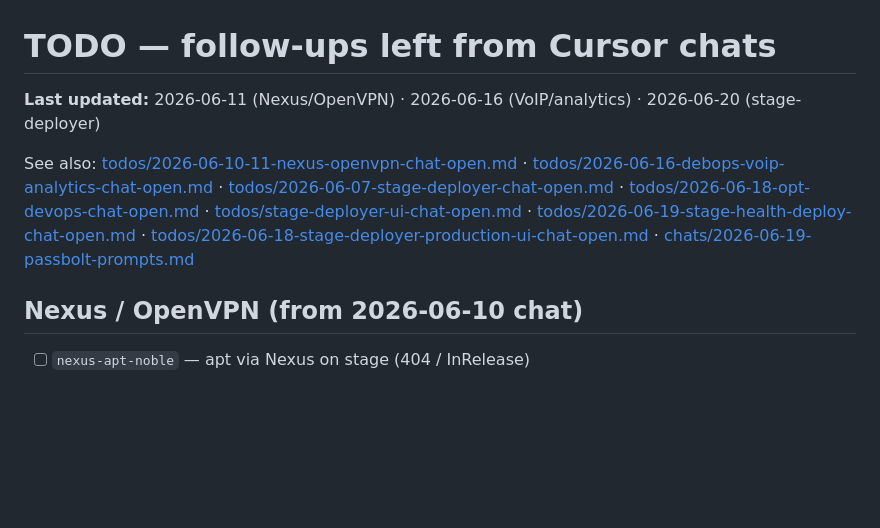
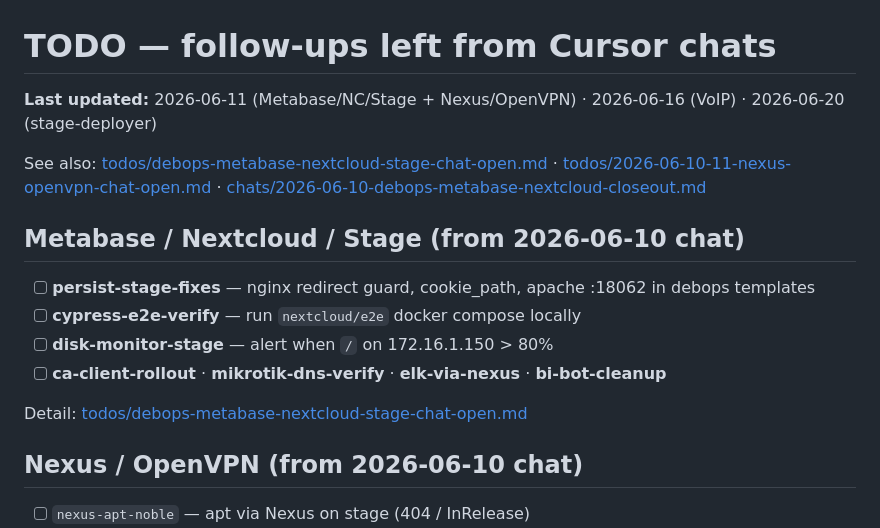
Before and after one commit to rivassh/candash, a Markdown page: cursor/TODO.md, the part around the change. Rendered like a GitHub page; blank space fills up the shorter version.

Commit message:
Add Metabase/Nextcloud/Stage open TODOs to consolidated TODO.md.
Co-authored-by: Cursor <cursoragent@cursor.com>

```diff
--- a/cursor/TODO.md
+++ b/cursor/TODO.md
@@ -1,8 +1,17 @@
 # TODO — follow-ups left from Cursor chats
 
-**Last updated:** 2026-06-11 (Nexus/OpenVPN) · 2026-06-16 (VoIP/analytics) · 2026-06-20 (stage-deployer)
+**Last updated:** 2026-06-11 (Metabase/NC/Stage + Nexus/OpenVPN) · 2026-06-16 (VoIP) · 2026-06-20 (stage-deployer)
 
-See also: [todos/2026-06-10-11-nexus-openvpn-chat-open.md](todos/2026-06-10-11-nexus-openvpn-chat-open.md) · [todos/2026-06-16-debops-voip-analytics-chat-open.md](todos/2026-06-16-debops-voip-analytics-chat-open.md) · [todos/2026-06-07-stage-deployer-chat-open.md](todos/2026-06-07-stage-deployer-chat-open.md) · [todos/2026-06-18-opt-devops-chat-open.md](todos/2026-06-18-opt-devops-chat-open.md) · [todos/stage-deployer-ui-chat-open.md](todos/stage-deployer-ui-chat-open.md) · [todos/2026-06-19-stage-health-deploy-chat-open.md](todos/2026-06-19-stage-health-deploy-chat-open.md) · [todos/2026-06-18-stage-deployer-production-ui-chat-open.md](todos/2026-06-18-stage-deployer-production-ui-chat-open.md) · [chats/2026-06-19-passbolt-prompts.md](../chats/2026-06-19-passbolt-prompts.md)
+See also: [todos/debops-metabase-nextcloud-stage-chat-open.md](todos/debops-metabase-nextcloud-stage-chat-open.md) · [todos/2026-06-10-11-nexus-openvpn-chat-open.md](todos/2026-06-10-11-nexus-openvpn-chat-open.md) · [chats/2026-06-10-debops-metabase-nextcloud-closeout.md](../chats/2026-06-10-debops-metabase-nextcloud-closeout.md)
+
+## Metabase / Nextcloud / Stage (from 2026-06-10 chat)
+
+- [ ] **persist-stage-fixes** — nginx redirect guard, cookie_path, apache :18062 in debops templates
+- [ ] **cypress-e2e-verify** — run `nextcloud/e2e` docker compose locally
+- [ ] **disk-monitor-stage** — alert when `/` on 172.16.1.150 > 80%
+- [ ] **ca-client-rollout** · **mikrotik-dns-verify** · **elk-via-nexus** · **bi-bot-cleanup**
+
+Detail: [todos/debops-metabase-nextcloud-stage-chat-open.md](todos/debops-metabase-nextcloud-stage-chat-open.md)
 
 ## Nexus / OpenVPN (from 2026-06-10 chat)
 
```
